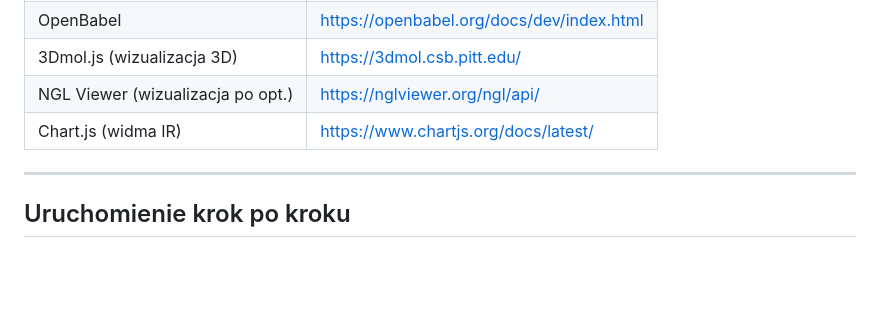
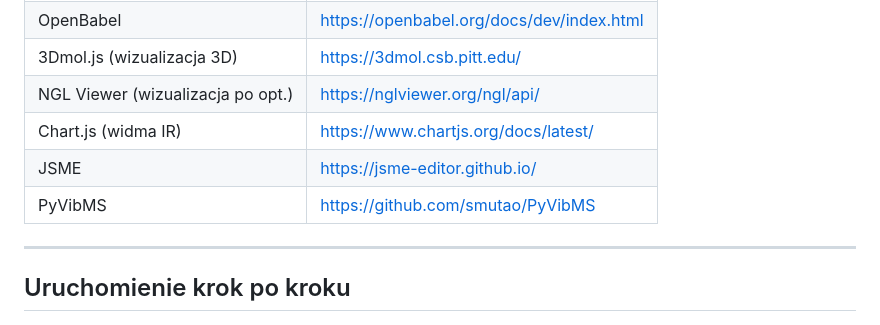
Before and after one commit to ugbioinformatics/programming_project_WCh_2026, a Markdown page: README.md, the part around the change. Rendered like a GitHub page; blank space fills up the shorter version.

```diff
--- a/README.md
+++ b/README.md
@@ -78,7 +78,8 @@ pip install django==5.2.* rdkit requests numpy
 | 3Dmol.js (wizualizacja 3D) | https://3dmol.csb.pitt.edu/ |
 | NGL Viewer (wizualizacja po opt.) | https://nglviewer.org/ngl/api/ |
 | Chart.js (widma IR) | https://www.chartjs.org/docs/latest/ |
-
+| JSME | https://jsme-editor.github.io/ |
+| PyVibMS | https://github.com/smutao/PyVibMS |
 ---
 
 ## Uruchomienie krok po kroku
```
